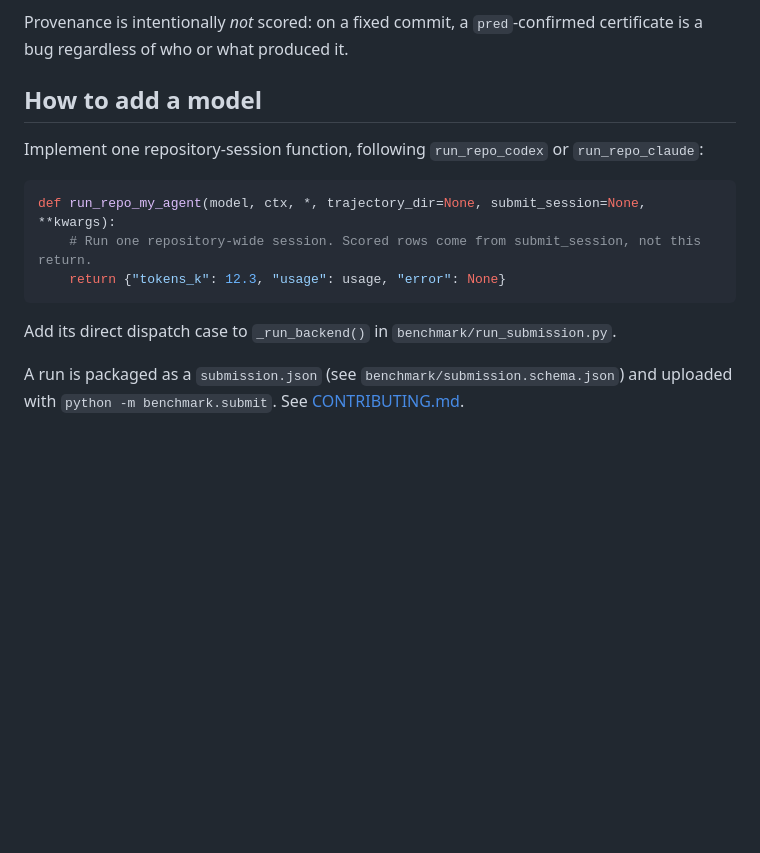
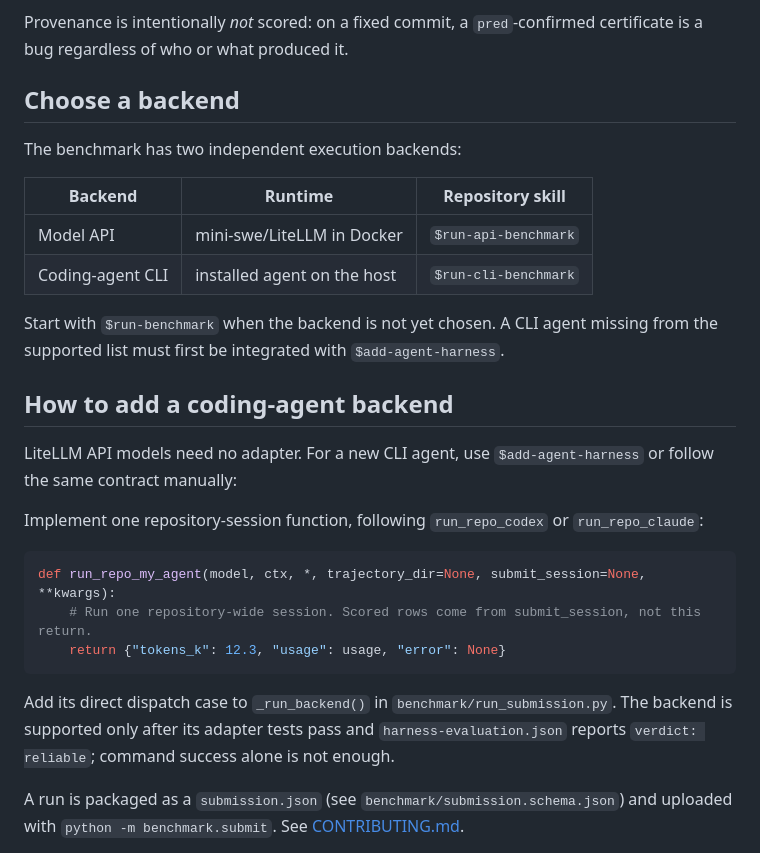
Before and after one commit to CodingThrust/problem-reductions-benchmark, a Markdown page: README.md, the part around one of its changes. Rendered like a GitHub page; blank space fills up the shorter version.

````diff
--- a/README.md
+++ b/README.md
@@ -25,7 +25,22 @@ A mismatch is a bug. The AI finds these by constructing **counterexample certifi
 
 Provenance is intentionally *not* scored: on a fixed commit, a `pred`-confirmed certificate is a bug regardless of who or what produced it.
 
-## How to add a model
+## Choose a backend
+
+The benchmark has two independent execution backends:
+
+| Backend | Runtime | Repository skill |
+|---|---|---|
+| Model API | mini-swe/LiteLLM in Docker | `$run-api-benchmark` |
+| Coding-agent CLI | installed agent on the host | `$run-cli-benchmark` |
+
+Start with `$run-benchmark` when the backend is not yet chosen. A CLI agent missing from
+the supported list must first be integrated with `$add-agent-harness`.
+
+## How to add a coding-agent backend
+
+LiteLLM API models need no adapter. For a new CLI agent, use `$add-agent-harness` or follow
+the same contract manually:
 
 Implement one repository-session function, following `run_repo_codex` or
 `run_repo_claude`:
@@ -37,6 +52,8 @@ def run_repo_my_agent(model, ctx, *, trajectory_dir=None, submit_session=None, *
 ```
 
 Add its direct dispatch case to `_run_backend()` in `benchmark/run_submission.py`.
+The backend is supported only after its adapter tests pass and
+`harness-evaluation.json` reports `verdict: reliable`; command success alone is not enough.
 
 A run is packaged as a `submission.json` (see `benchmark/submission.schema.json`) and uploaded with `python -m benchmark.submit`. See [CONTRIBUTING.md](CONTRIBUTING.md).
 
````
Also changed, not shown: other parts of README.md (+25 -15 lines), CONTRIBUTING.md (+32 -20 lines).
